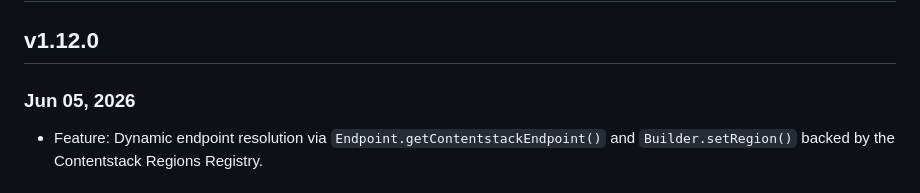
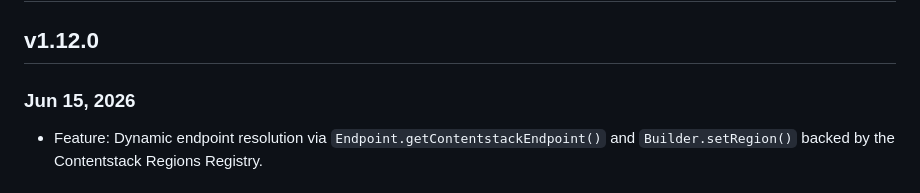
Before and after one commit to contentstack/contentstack-management-java, a Markdown page: changelog.md, the part around the change. GitHub-like rendering.

Commit message:
fix: update release date for v1.12.0 in changelog

```diff
--- a/changelog.md
+++ b/changelog.md
@@ -2,7 +2,7 @@
 
 ## v1.12.0
 
-### Jun 05, 2026
+### Jun 15, 2026
 
 - Feature: Dynamic endpoint resolution via `Endpoint.getContentstackEndpoint()` and `Builder.setRegion()` backed by the Contentstack Regions Registry.
 
```
